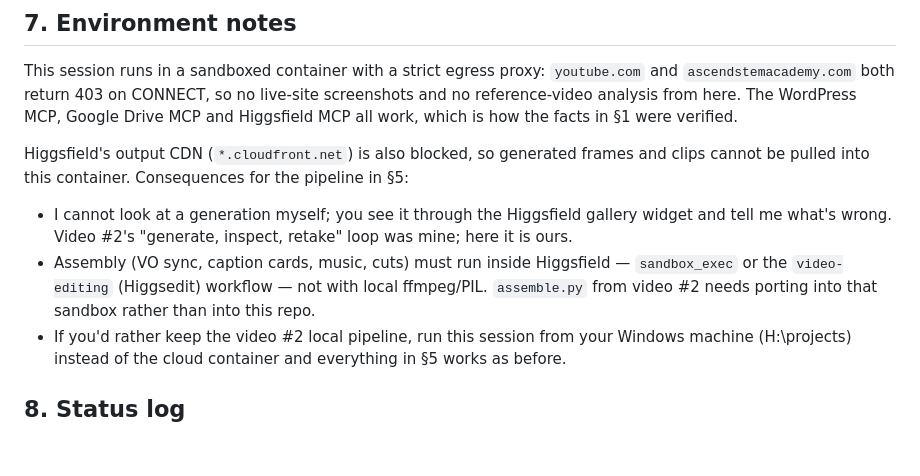
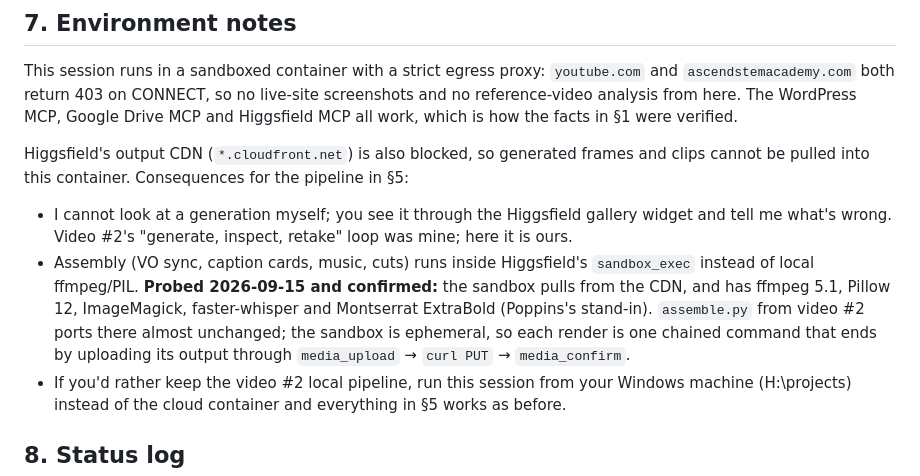
Before and after one commit to Savionw1998/AscendSTEMAcademy, a Markdown page: saas-video/PLAN.md, the part around the change. Drawn GitHub-style; blank space fills up the shorter version.

Commit message:
Confirm Higgsfield sandbox as the assembly engine
Probed sandbox_exec: it reaches the generation CDN the container cannot, and
carries ffmpeg, Pillow, ImageMagick, whisper and Montserrat ExtraBold. That is
everything video #2's assemble.py needed, so the render step moves there rather
than being blocked by the container's egress policy.

Co-Authored-By: Claude Fable 5.1 <noreply@anthropic.com>
Claude-Session: https://claude.ai/code/session_01P7bz2RUDGV9y1gmpwHHL2A

```diff
--- a/saas-video/PLAN.md
+++ b/saas-video/PLAN.md
@@ -161,9 +161,12 @@ Higgsfield's output CDN (`*.cloudfront.net`) is also blocked, so generated frame
 cannot be pulled into this container. Consequences for the pipeline in §5:
 - I cannot look at a generation myself; you see it through the Higgsfield gallery widget and
   tell me what's wrong. Video #2's "generate, inspect, retake" loop was mine; here it is ours.
-- Assembly (VO sync, caption cards, music, cuts) must run inside Higgsfield — `sandbox_exec`
-  or the `video-editing` (Higgsedit) workflow — not with local ffmpeg/PIL. `assemble.py` from
-  video #2 needs porting into that sandbox rather than into this repo.
+- Assembly (VO sync, caption cards, music, cuts) runs inside Higgsfield's `sandbox_exec`
+  instead of local ffmpeg/PIL. **Probed 2026-09-15 and confirmed:** the sandbox pulls from
+  the CDN, and has ffmpeg 5.1, Pillow 12, ImageMagick, faster-whisper and Montserrat
+  ExtraBold (Poppins's stand-in). `assemble.py` from video #2 ports there almost unchanged;
+  the sandbox is ephemeral, so each render is one chained command that ends by uploading
+  its output through `media_upload` → `curl PUT` → `media_confirm`.
 - If you'd rather keep the video #2 local pipeline, run this session from your Windows
   machine (H:\projects) instead of the cloud container and everything in §5 works as before.
 
```
